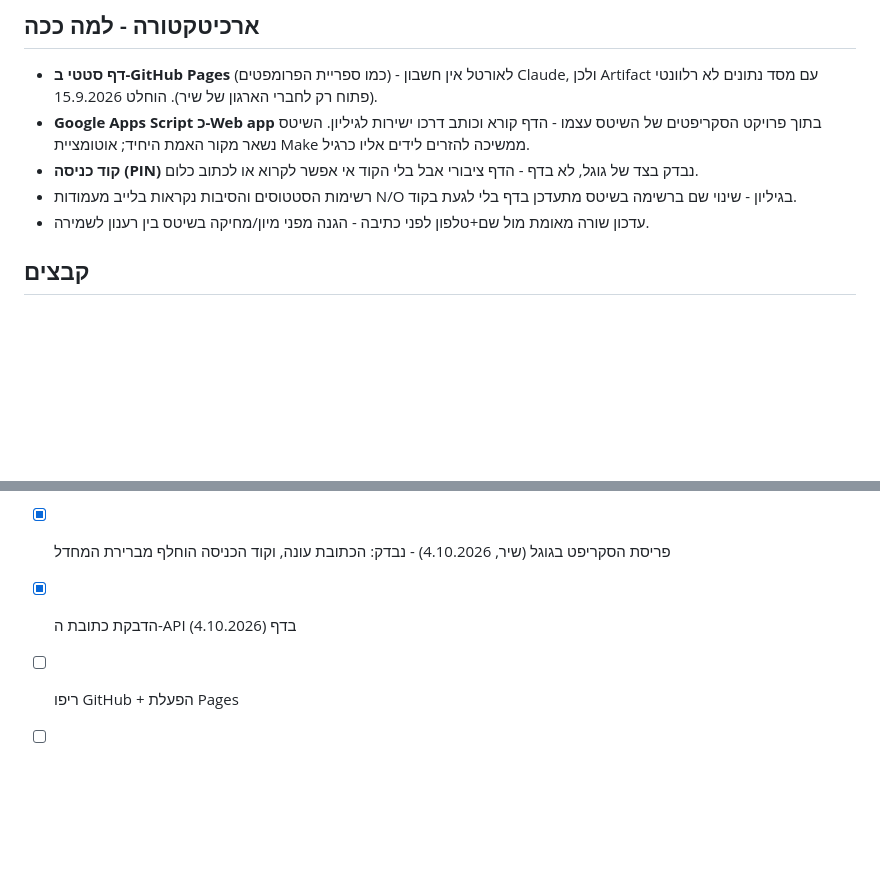
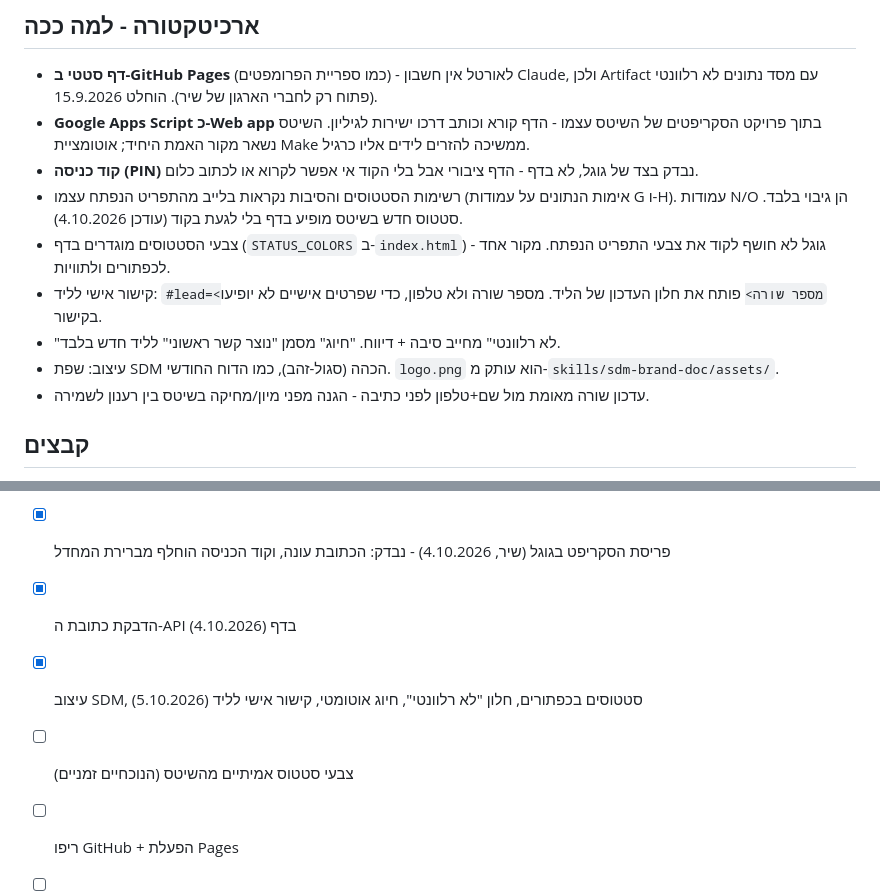
Before and after one commit to shir-ux/on-the-table-leads, a Markdown page: README.md, 2 parts joined by grey strips. Rendered like a GitHub page; blank space fills up the shorter version.

Commit message:
docs: עדכון README - מצב נוכחי
Co-Authored-By: Claude Opus 5.5 <noreply@anthropic.com>

```diff
--- a/README.md
+++ b/README.md
@@ -8,7 +8,11 @@
 - **דף סטטי ב-GitHub Pages** (כמו ספריית הפרומפטים) - לאורטל אין חשבון Claude, ולכן Artifact עם מסד נתונים לא רלוונטי (פתוח רק לחברי הארגון של שיר). הוחלט 15.9.2026.
 - **Google Apps Script כ-Web app** בתוך פרויקט הסקריפטים של השיטס עצמו - הדף קורא וכותב דרכו ישירות לגיליון. השיטס נשאר מקור האמת היחיד; אוטומציית Make ממשיכה להזרים לידים אליו כרגיל.
 - **קוד כניסה (PIN)** נבדק בצד של גוגל, לא בדף - הדף ציבורי אבל בלי הקוד אי אפשר לקרוא או לכתוב כלום.
-- רשימות הסטטוסים והסיבות נקראות בלייב מעמודות N/O בגיליון - שינוי שם ברשימה בשיטס מתעדכן בדף בלי לגעת בקוד.
+- רשימות הסטטוסים והסיבות נקראות בלייב מהתפריט הנפתח עצמו (אימות הנתונים על עמודות G ו-H). עמודות N/O הן גיבוי בלבד. סטטוס חדש בשיטס מופיע בדף בלי לגעת בקוד (עודכן 4.10.2026).
+- צבעי הסטטוסים מוגדרים בדף (`STATUS_COLORS` ב-`index.html`) - גוגל לא חושף לקוד את צבעי התפריט הנפתח. מקור אחד לכפתורים ולתוויות.
+- קישור אישי לליד: `#lead=<מספר שורה>` פותח את חלון העדכון של הליד. מספר שורה ולא טלפון, כדי שפרטים אישיים לא יופיעו בקישור.
+- "לא רלוונטי" מחייב סיבה + דיווח. "חיוג" מסמן "נוצר קשר ראשוני" לליד חדש בלבד.
+- עיצוב: שפת SDM הכהה (סגול-זהב), כמו הדוח החודשי. `logo.png` הוא עותק מ-`skills/sdm-brand-doc/assets/`.
 - עדכון שורה מאומת מול שם+טלפון לפני כתיבה - הגנה מפני מיון/מחיקה בשיטס בין רענון לשמירה.
 
 ## קבצים
@@ -31,6 +35,8 @@
 - [x] דף + סקריפט נכתבו (15.9.2026)
 - [x] פריסת הסקריפט בגוגל (שיר, 4.10.2026) - נבדק: הכתובת עונה, וקוד הכניסה הוחלף מברירת המחדל
 - [x] הדבקת כתובת ה-API בדף (4.10.2026)
+- [x] עיצוב SDM, סטטוסים בכפתורים, חלון "לא רלוונטי", חיוג אוטומטי, קישור אישי לליד (5.10.2026)
+- [ ] צבעי סטטוס אמיתיים מהשיטס (הנוכחיים זמניים)
 - [ ] ריפו GitHub + הפעלת Pages
 - [ ] בדיקה מקצה לקצה מול השיטס האמיתי
 - [ ] מסירה לאורטל (לינק + קוד)
```
